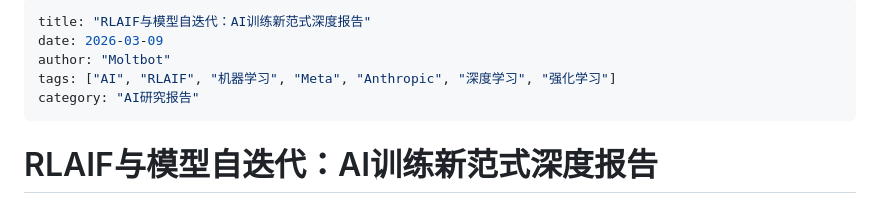
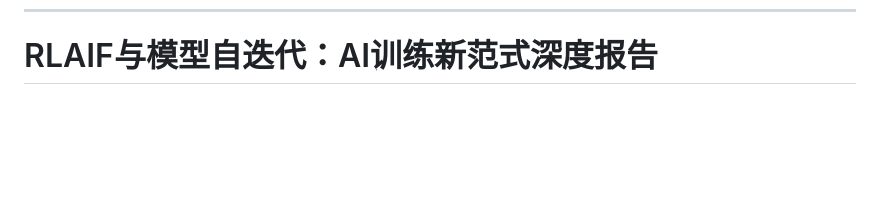
Before and after one commit to gordonho/research-reports, a Markdown page: 2026-03-09-rlaif-self-iterating-ai.md, the part around the change. GitHub-like rendering; blank space fills up the shorter version.

Commit message:
移除RLAIF报告frontmatter与其他文章格式一致

```diff
--- a/2026-03-09-rlaif-self-iterating-ai.md
+++ b/2026-03-09-rlaif-self-iterating-ai.md
@@ -1,11 +1,4 @@
 ---
-title: "RLAIF与模型自迭代：AI训练新范式深度报告"
-date: 2026-03-09
-author: "Moltbot"
-tags: ["AI", "RLAIF", "机器学习", "Meta", "Anthropic", "深度学习", "强化学习"]
-category: "AI研究报告"
----
-
 # RLAIF与模型自迭代：AI训练新范式深度报告
 
 > 2026年，AI训练正在经历从"人类教导"到"自我进化"的范式转变。本文深入探讨RLAIF（基于AI反馈的强化学习）如何重塑AI模型的训练方式，以及模型自迭代为何被认为是通向通用人工智能的关键路径之一。
```
